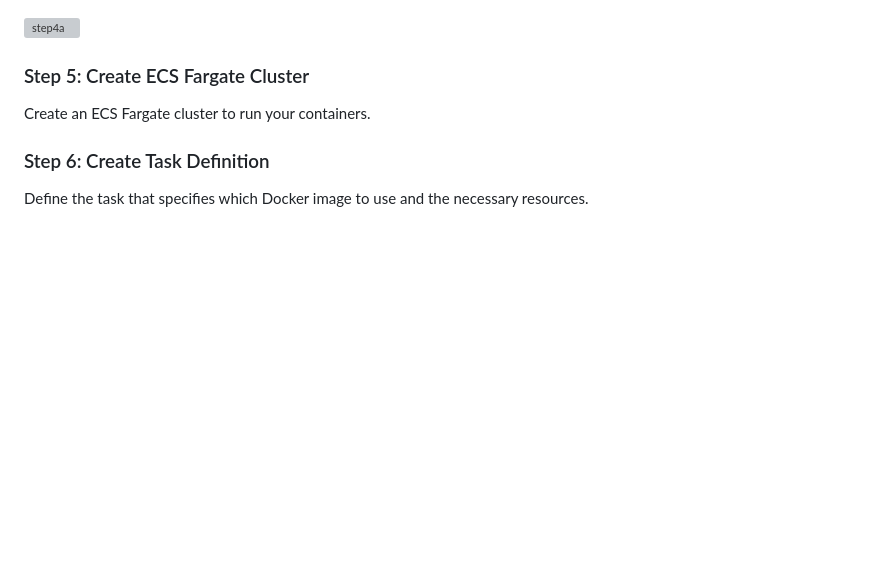
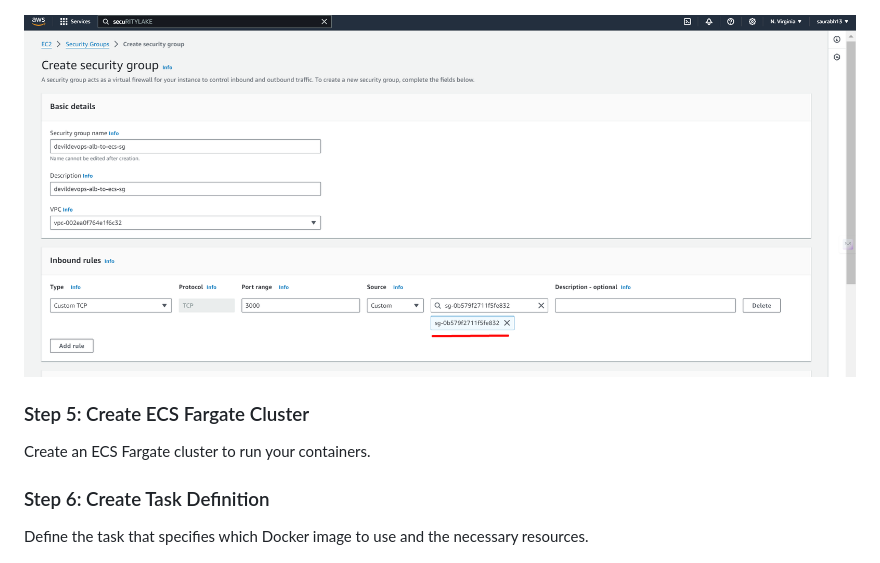
Before and after one commit to saurabhshende13/AWS-ECS-Deployment-with-CI-CD-Pipeline-on-AWS-Cloud, a Markdown page: README.md, the part around the change. Rendered like a GitHub page; blank space fills up the shorter version; grey boxes are pictures that could not be loaded.

```diff
--- a/README.md
+++ b/README.md
@@ -104,7 +104,7 @@ Create security groups for the Application Load Balancer (ALB).
 
 ![step4a](Steps/Step-4a.png)
 
-![step4a](Steps/Step4a.png)
+![step4a](Steps/Step4b.png)
 
 ### Step 5: Create ECS Fargate Cluster
 
```
